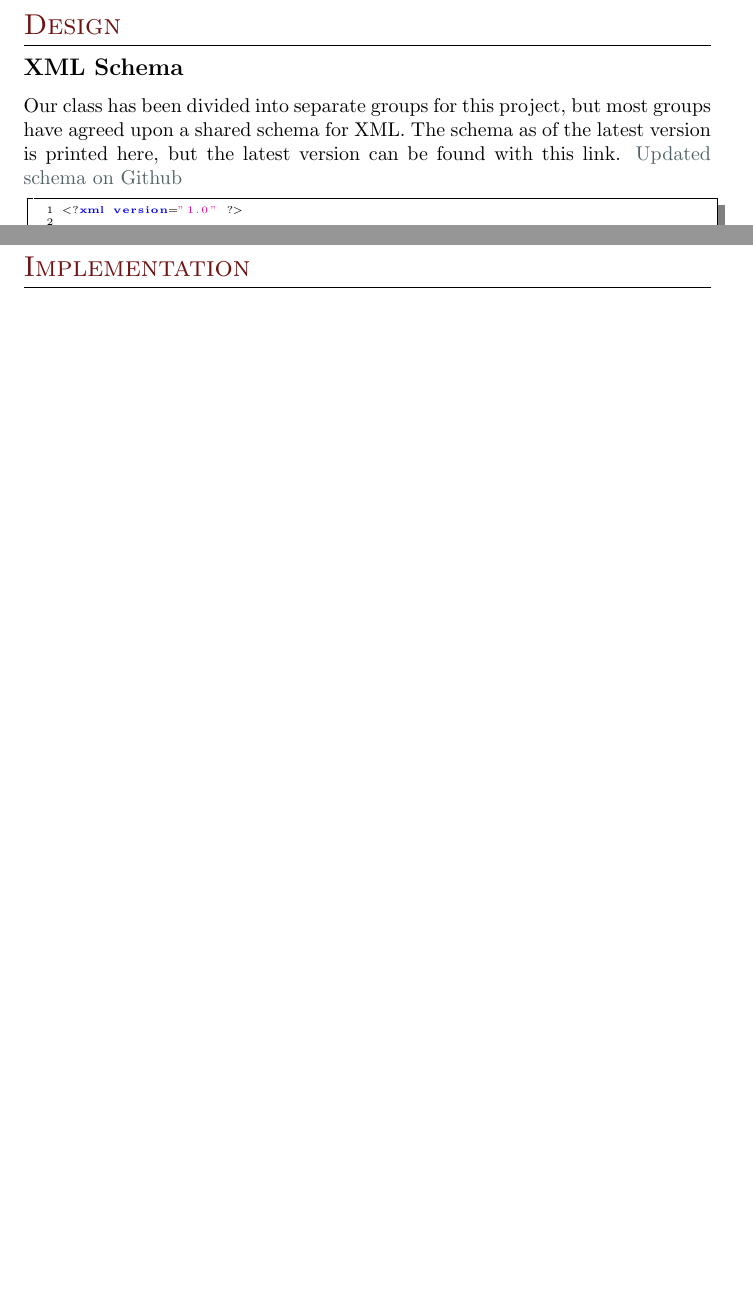
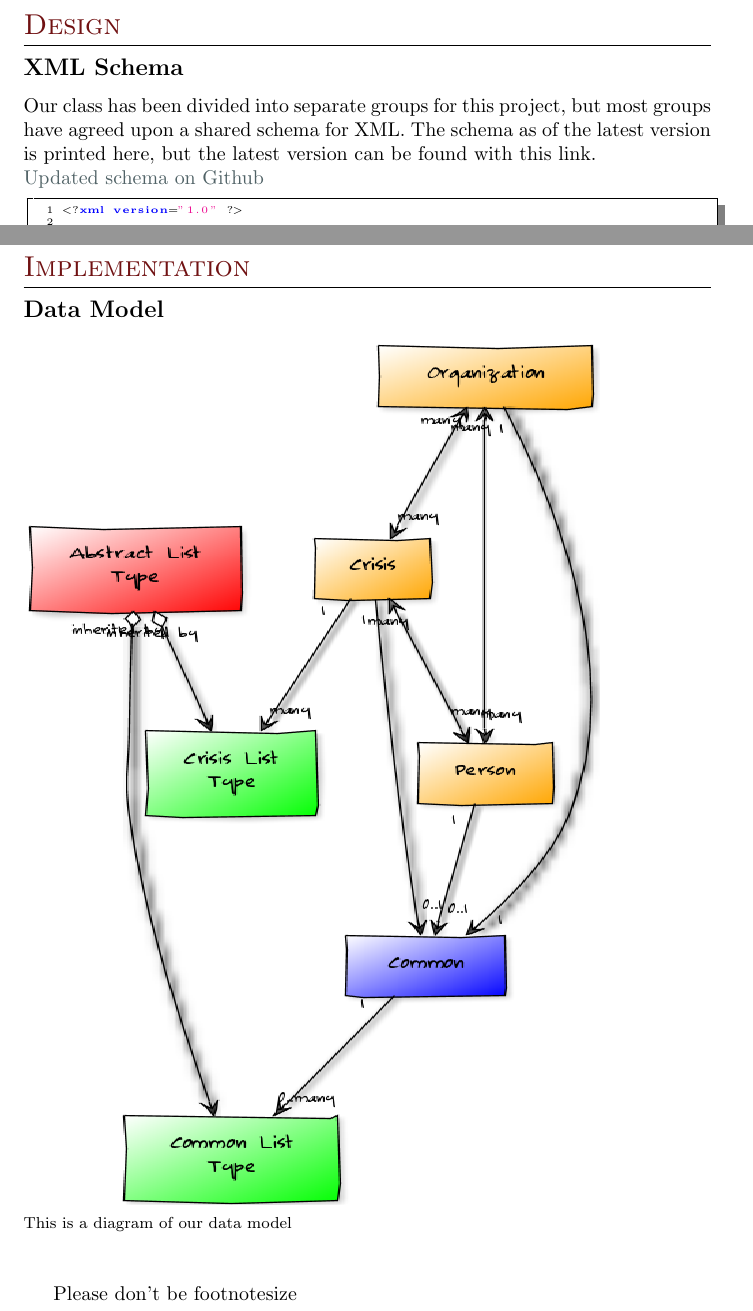
Before and after one commit to taylormck/wcdb, a LaTeX document (technicalReport.tex): two parts of pages 2 and 5 of 7 before the commit and two parts of pages 3 and 6 of 9 after it, joined at a grey line, cut so that both start at the same text, the shorter picture padded with empty space. Compiled offline with pdfLaTeX.

Commit message:
Please please please don't mess with the picture, it'll do crazy shit

```diff
--- a/technicalReport.tex
+++ b/technicalReport.tex
@@ -1,4 +1,6 @@
-\documentclass{article}
+\documentclass{report}
+
+\usepackage[pdftex]{graphicx} % for pictures
 
 \usepackage{color}
 \usepackage{listings}
@@ -54,6 +56,7 @@ People who want to help can look to our site for the best ways to get involved,
 \subsection*{XML Schema}
 Our class has been divided into separate groups for this project, but most groups have agreed upon a shared schema for XML.
 The schema as of the latest version is printed here, but the latest version can be found with this link.
+\newline
 \href{https://github.com/aaronj1335/cs373-wcdb1-schema/blob/master/WorldCrises.xsd.xml}{Updated schema on Github}
 % Showing xml code
 \lstset{language=XML,
@@ -303,6 +306,16 @@ The schema as of the latest version is printed here, but the latest version can
 
 \newpage
 \section*{Implementation}
+\subsection*{Data Model}
+
+% Show picture of data model
+\includegraphics*[width=4in,height=6in]{dataModelDiagram.png}
+\newline
+\footnotesize This is a diagram of our data model\normalsize % note under the picture
+\newline\newline
+
+Please don't be footnotesize
+
 \subsection*{Import}
 
 \subsection*{Export}
```
Also changed, not shown: dataModelDiagram.png (added), technicalReport.pdf.
